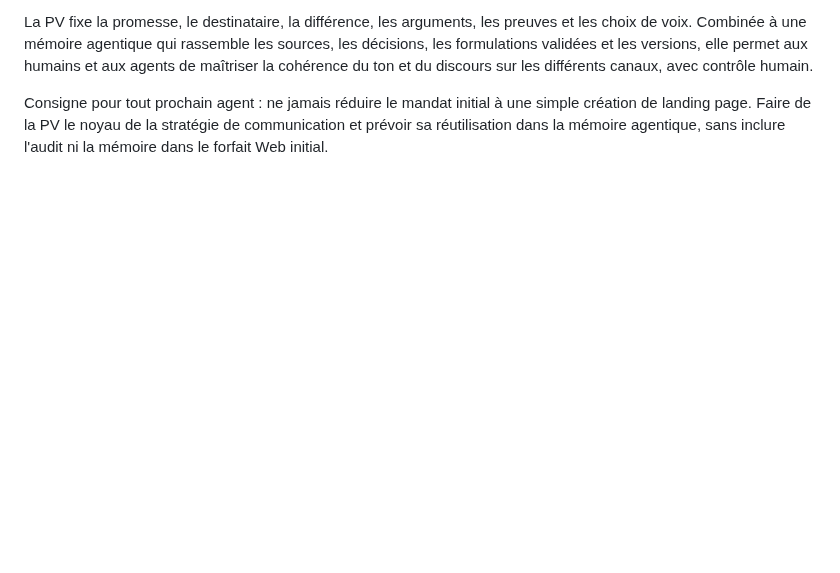
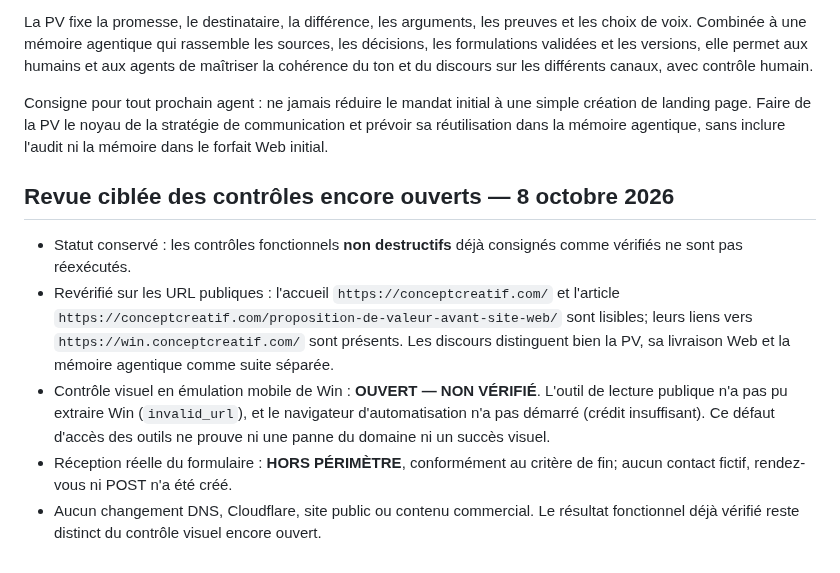
Before and after one commit to Orrouk/CConcept, a Markdown page: missions/00_ORCHESTRATION-DISCOURS-CONCEPT-CREATIF-WIN-001.md, the part around the change. Rendered like a GitHub page; blank space fills up the shorter version.

Commit message:
docs(missions): actualiser les limites des contrôles fonctionnels non destructifs

```diff
--- a/missions/00_ORCHESTRATION-DISCOURS-CONCEPT-CREATIF-WIN-001.md
+++ b/missions/00_ORCHESTRATION-DISCOURS-CONCEPT-CREATIF-WIN-001.md
@@ -41,3 +41,11 @@ La proposition de valeur (PV) est produite en premier parce qu'elle sert de socl
 La PV fixe la promesse, le destinataire, la différence, les arguments, les preuves et les choix de voix. Combinée à une mémoire agentique qui rassemble les sources, les décisions, les formulations validées et les versions, elle permet aux humains et aux agents de maîtriser la cohérence du ton et du discours sur les différents canaux, avec contrôle humain.
 
 Consigne pour tout prochain agent : ne jamais réduire le mandat initial à une simple création de landing page. Faire de la PV le noyau de la stratégie de communication et prévoir sa réutilisation dans la mémoire agentique, sans inclure l'audit ni la mémoire dans le forfait Web initial.
+
+## Revue ciblée des contrôles encore ouverts — 8 octobre 2026
+
+- Statut conservé : les contrôles fonctionnels **non destructifs** déjà consignés comme vérifiés ne sont pas réexécutés.
+- Revérifié sur les URL publiques : l'accueil `https://conceptcreatif.com/` et l'article `https://conceptcreatif.com/proposition-de-valeur-avant-site-web/` sont lisibles; leurs liens vers `https://win.conceptcreatif.com/` sont présents. Les discours distinguent bien la PV, sa livraison Web et la mémoire agentique comme suite séparée.
+- Contrôle visuel en émulation mobile de Win : **OUVERT — NON VÉRIFIÉ**. L'outil de lecture publique n'a pas pu extraire Win (`invalid_url`), et le navigateur d'automatisation n'a pas démarré (crédit insuffisant). Ce défaut d'accès des outils ne prouve ni une panne du domaine ni un succès visuel.
+- Réception réelle du formulaire : **HORS PÉRIMÈTRE**, conformément au critère de fin; aucun contact fictif, rendez-vous ni POST n'a été créé.
+- Aucun changement DNS, Cloudflare, site public ou contenu commercial. Le résultat fonctionnel déjà vérifié reste distinct du contrôle visuel encore ouvert.
```
